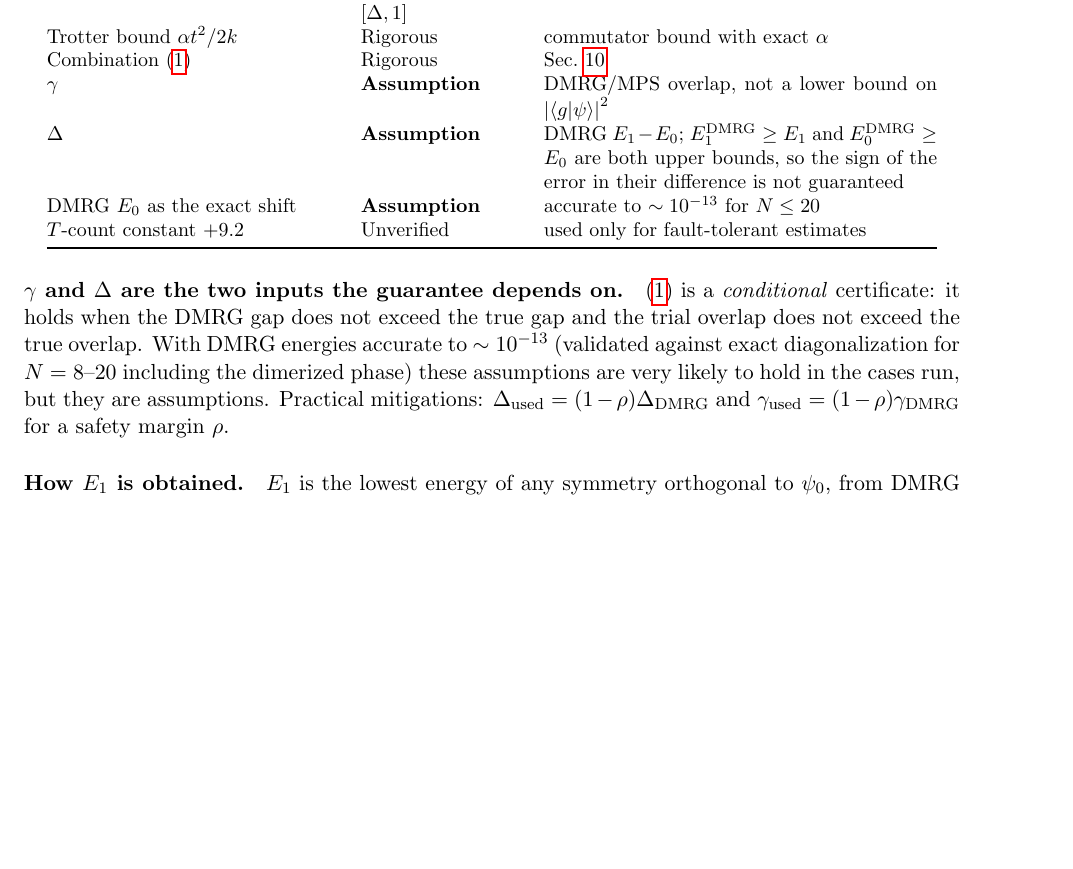
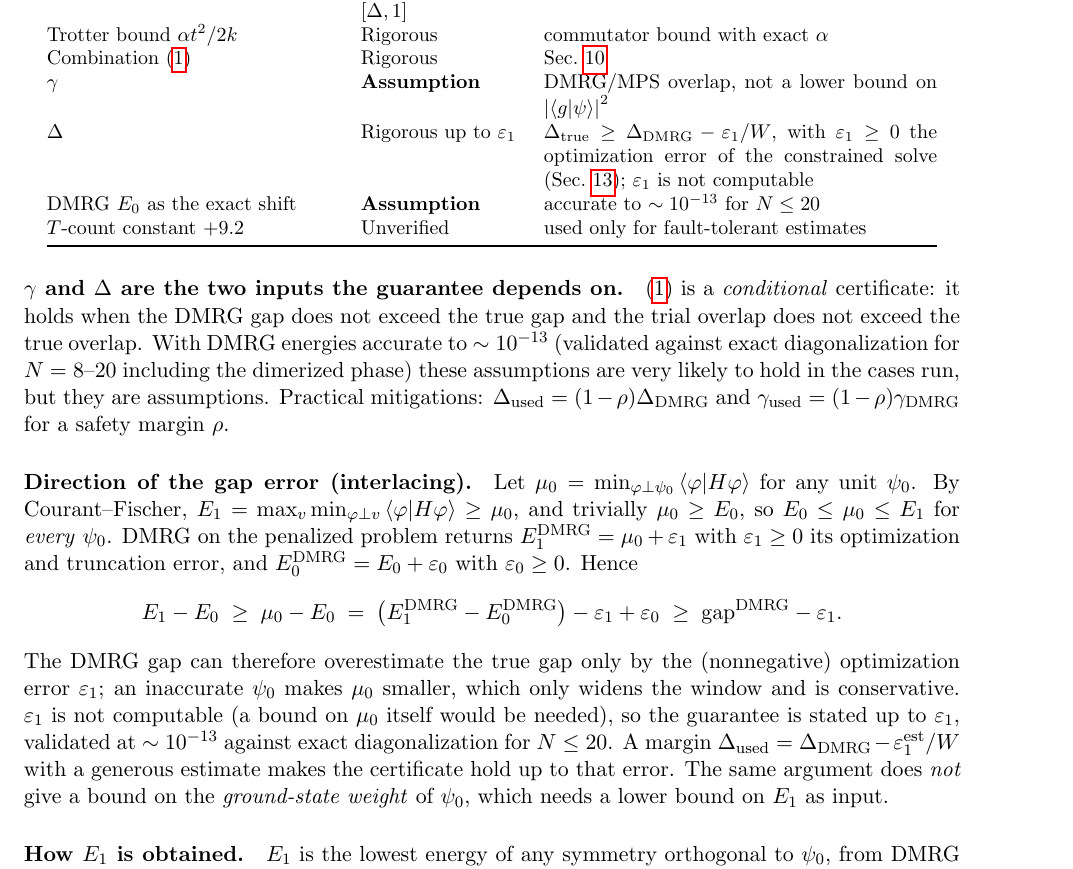
Before and after one commit to aaronseymour7/CLAUDE, a LaTeX document (j1j2_filter/CERTIFICATION.tex): part of page 8 of 9, cut so that both start at the same text, the shorter picture padded with empty space. Compiled offline with pdfLaTeX.

Commit message:
Certification: interlacing argument for the direction of the DMRG gap error
Co-Authored-By: Claude Sonnet 5.5 <noreply@anthropic.com>
Claude-Session: https://claude.ai/code/session_01MwP9ak6eXBRPY8cKeU4Bsg

```diff
--- a/j1j2_filter/CERTIFICATION.tex
+++ b/j1j2_filter/CERTIFICATION.tex
@@ -349,7 +349,7 @@ Bound on $\eta$ & Rigorous given $[\Delta,1]$ & second-derivative branch and bou
 Trotter bound $\alpha t^2/2k$ & Rigorous & commutator bound with exact $\alpha$\\
 Combination \eqref{eq:star} & Rigorous & Sec.~\ref{sec:combine}\\
 $\gamma$ & \textbf{Assumption} & DMRG/MPS overlap, not a lower bound on $\abs{\braket g\psi}^2$\\
-$\Delta$ & \textbf{Assumption} & DMRG $E_1-E_0$; $E_1^{\rm DMRG}\ge E_1$ and $E_0^{\rm DMRG}\ge E_0$ are both upper bounds, so the sign of the error in their difference is not guaranteed\\
+$\Delta$ & Rigorous up to $\varepsilon_1$ & $\Delta_{\rm true}\ge\Delta_{\rm DMRG}-\varepsilon_1/W$, with $\varepsilon_1\ge0$ the optimization error of the constrained solve (Sec.~\ref{sec:status}); $\varepsilon_1$ is not computable\\
 DMRG $E_0$ as the exact shift & \textbf{Assumption} & accurate to $\sim10^{-13}$ for $N\le20$\\
 $T$-count constant $+9.2$ & Unverified & used only for fault-tolerant estimates\\
 \bottomrule
@@ -361,6 +361,20 @@ certificate: it holds when the DMRG gap does not exceed the true gap and the tri
 With DMRG energies accurate to $\sim10^{-13}$ (validated against exact diagonalization for $N=8$--$20$ including the
 dimerized phase) these assumptions are very likely to hold in the cases run, but they are assumptions. Practical mitigations:
 $\Delta_{\rm used}=(1-\rho)\Delta_{\rm DMRG}$ and $\gamma_{\rm used}=(1-\rho)\gamma_{\rm DMRG}$ for a safety margin $\rho$.
+
+\paragraph{Direction of the gap error (interlacing).} Let $\mu_0=\min_{\varphi\perp\psi_0}\braket{\varphi}{H\varphi}$ for any unit $\psi_0$.
+By Courant--Fischer, $E_1=\max_v\min_{\varphi\perp v}\braket{\varphi}{H\varphi}\ge\mu_0$, and trivially $\mu_0\ge E_0$, so
+$E_0\le\mu_0\le E_1$ for \emph{every} $\psi_0$. DMRG on the penalized problem returns $E_1^{\rm DMRG}=\mu_0+\varepsilon_1$ with
+$\varepsilon_1\ge0$ its optimization and truncation error, and $E_0^{\rm DMRG}=E_0+\varepsilon_0$ with $\varepsilon_0\ge0$. Hence
+\[
+  E_1-E_0\;\ge\;\mu_0-E_0\;=\;\bigl(E_1^{\rm DMRG}-E_0^{\rm DMRG}\bigr)-\varepsilon_1+\varepsilon_0\;\ge\;\mathrm{gap}^{\rm DMRG}-\varepsilon_1 .
+\]
+The DMRG gap can therefore overestimate the true gap only by the (nonnegative) optimization error $\varepsilon_1$; an inaccurate
+$\psi_0$ makes $\mu_0$ smaller, which only widens the window and is conservative. $\varepsilon_1$ is not computable (a bound on
+$\mu_0$ itself would be needed), so the guarantee is stated up to $\varepsilon_1$, validated at $\sim10^{-13}$ against exact
+diagonalization for $N\le20$. A margin $\Delta_{\rm used}=\Delta_{\rm DMRG}-\varepsilon_1^{\rm est}/W$ with a generous estimate makes
+the certificate hold up to that error. The same argument does \emph{not} give a bound on the \emph{ground-state weight} of $\psi_0$,
+which needs a lower bound on $E_1$ as input.
 
 \paragraph{How $E_1$ is obtained.} $E_1$ is the lowest energy of any symmetry orthogonal to $\psi_0$, from DMRG on
 $H+\lambda\ket{\psi_0}\!\bra{\psi_0}$ with $\lambda=1.1\,W$, applying the projector as a rank-one term in each local two-site
```
Also changed, not shown: 6 other files.
